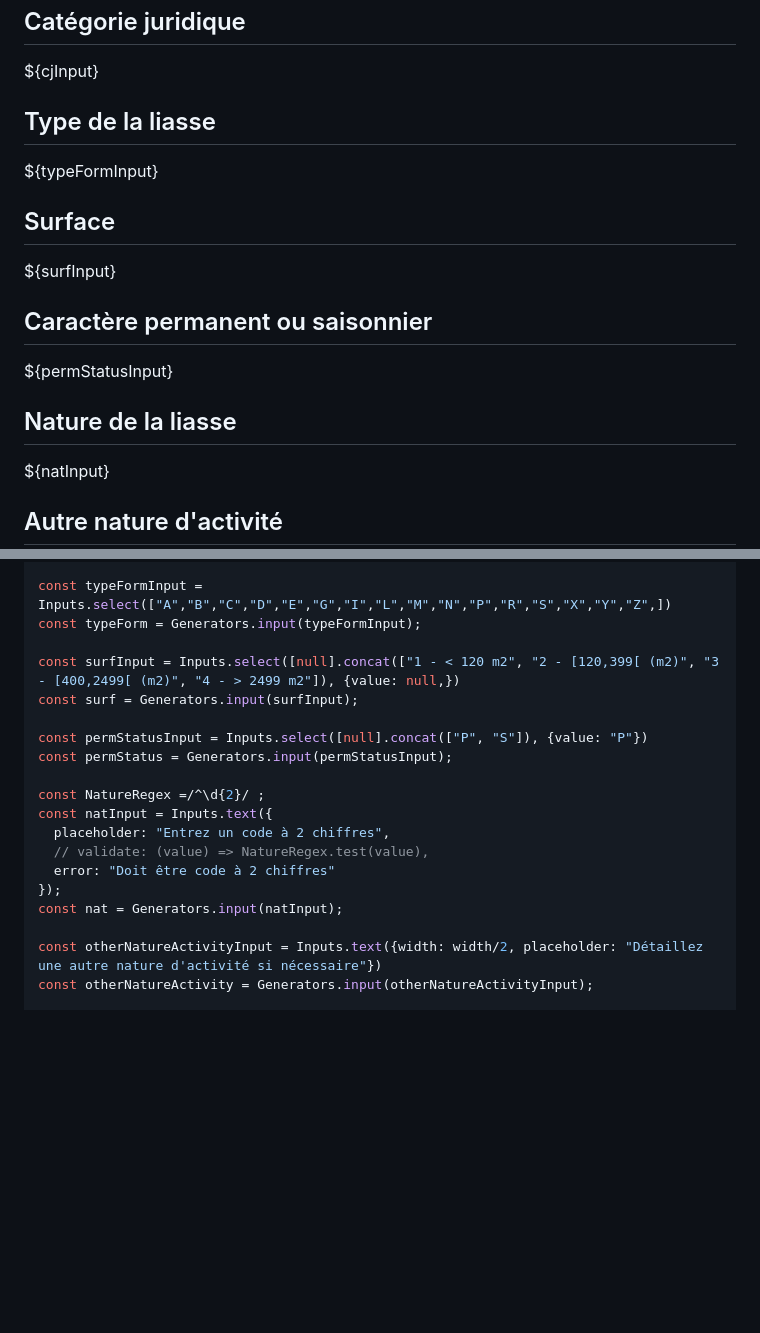
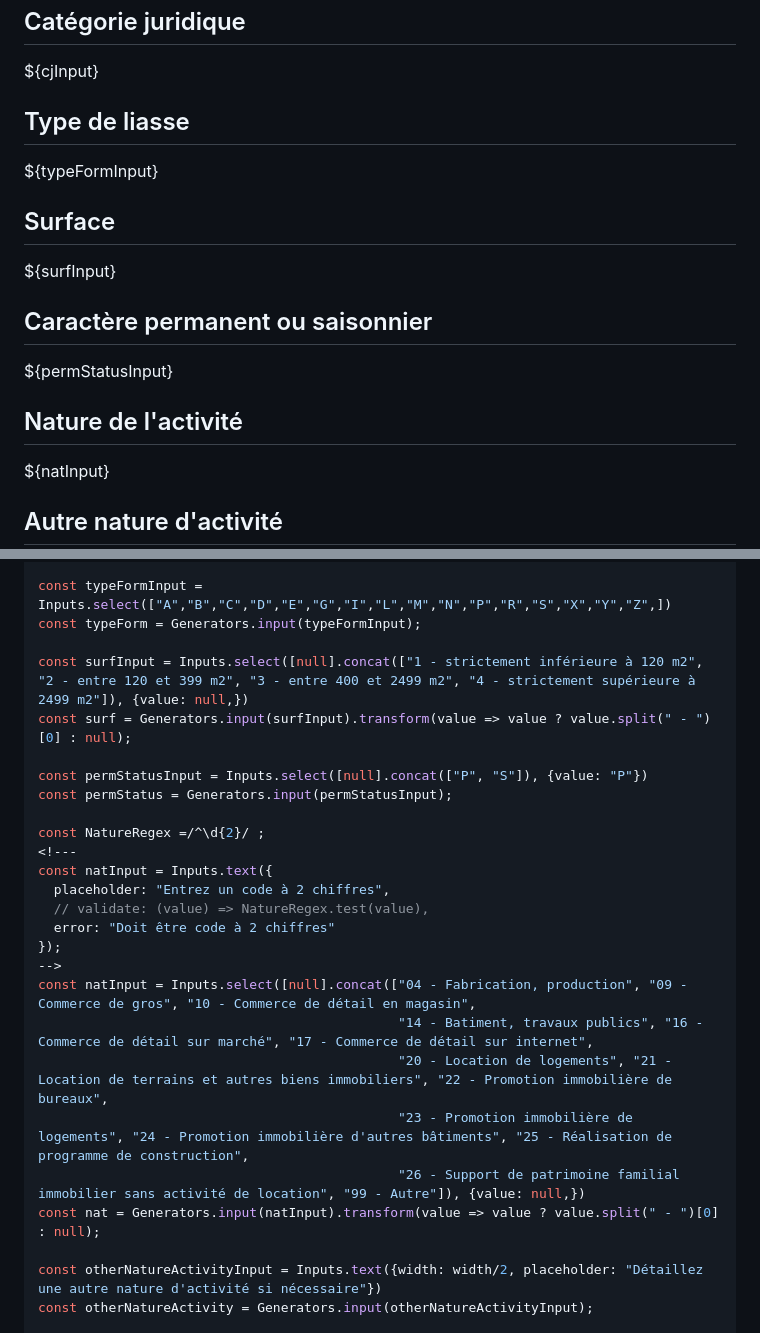
Before and after one commit to InseeFrLab/codif-ape-dashboard, a Markdown page: src/naf-2025.md, 2 parts joined by grey strips. GitHub-like rendering; blank space fills up the shorter version.

```diff
--- a/src/naf-2025.md
+++ b/src/naf-2025.md
@@ -23,7 +23,7 @@ Entrez la description d'une Activité Principale d'Entreprise (APE)
 
 <div class="grid grid-cols-3">
   <div class="card">
-    <h2>Type de la liasse</h2>
+    <h2>Type de liasse</h2>
     <span class="big">${typeFormInput}</span>
   </div>
   <div class="card">
@@ -39,7 +39,7 @@ Entrez la description d'une Activité Principale d'Entreprise (APE)
 
 <div class="grid grid-cols-3">
   <div class="card">
-    <h2>Nature de la liasse</h2>
+    <h2>Nature de l'activité</h2>
     <span class="big">${natInput}</span>
   </div>
   <div class="card">
@@ -98,19 +98,26 @@ const cj = Generators.input(cjInput);
 const typeFormInput = Inputs.select(["A","B","C","D","E","G","I","L","M","N","P","R","S","X","Y","Z",])
 const typeForm = Generators.input(typeFormInput);
 
-const surfInput = Inputs.select([null].concat(["1 - < 120 m2", "2 - [120,399[ (m2)", "3 - [400,2499[ (m2)", "4 - > 2499 m2"]), {value: null,})
-const surf = Generators.input(surfInput);
+const surfInput = Inputs.select([null].concat(["1 - strictement inférieure à 120 m2", "2 - entre 120 et 399 m2", "3 - entre 400 et 2499 m2", "4 - strictement supérieure à 2499 m2"]), {value: null,})
+const surf = Generators.input(surfInput).transform(value => value ? value.split(" - ")[0] : null);
 
 const permStatusInput = Inputs.select([null].concat(["P", "S"]), {value: "P"})
 const permStatus = Generators.input(permStatusInput);
 
 const NatureRegex =/^\d{2}/ ;
+<!---
 const natInput = Inputs.text({
   placeholder: "Entrez un code à 2 chiffres",
   // validate: (value) => NatureRegex.test(value),
   error: "Doit être code à 2 chiffres"
 });
-const nat = Generators.input(natInput);
+-->
+const natInput = Inputs.select([null].concat(["04 - Fabrication, production", "09 - Commerce de gros", "10 - Commerce de détail en magasin",
+                                              "14 - Batiment, travaux publics", "16 - Commerce de détail sur marché", "17 - Commerce de détail sur internet",
+                                              "20 - Location de logements", "21 -Location de terrains et autres biens immobiliers", "22 - Promotion immobilière de bureaux",
+                                              "23 - Promotion immobilière de logements", "24 - Promotion immobilière d'autres bâtiments", "25 - Réalisation de programme de construction",
+                                              "26 - Support de patrimoine familial immobilier sans activité de location", "99 - Autre"]), {value: null,})
+const nat = Generators.input(natInput).transform(value => value ? value.split(" - ")[0] : null);
 
 const otherNatureActivityInput = Inputs.text({width: width/2, placeholder: "Détaillez une autre nature d'activité si nécessaire"})
 const otherNatureActivity = Generators.input(otherNatureActivityInput);
```
